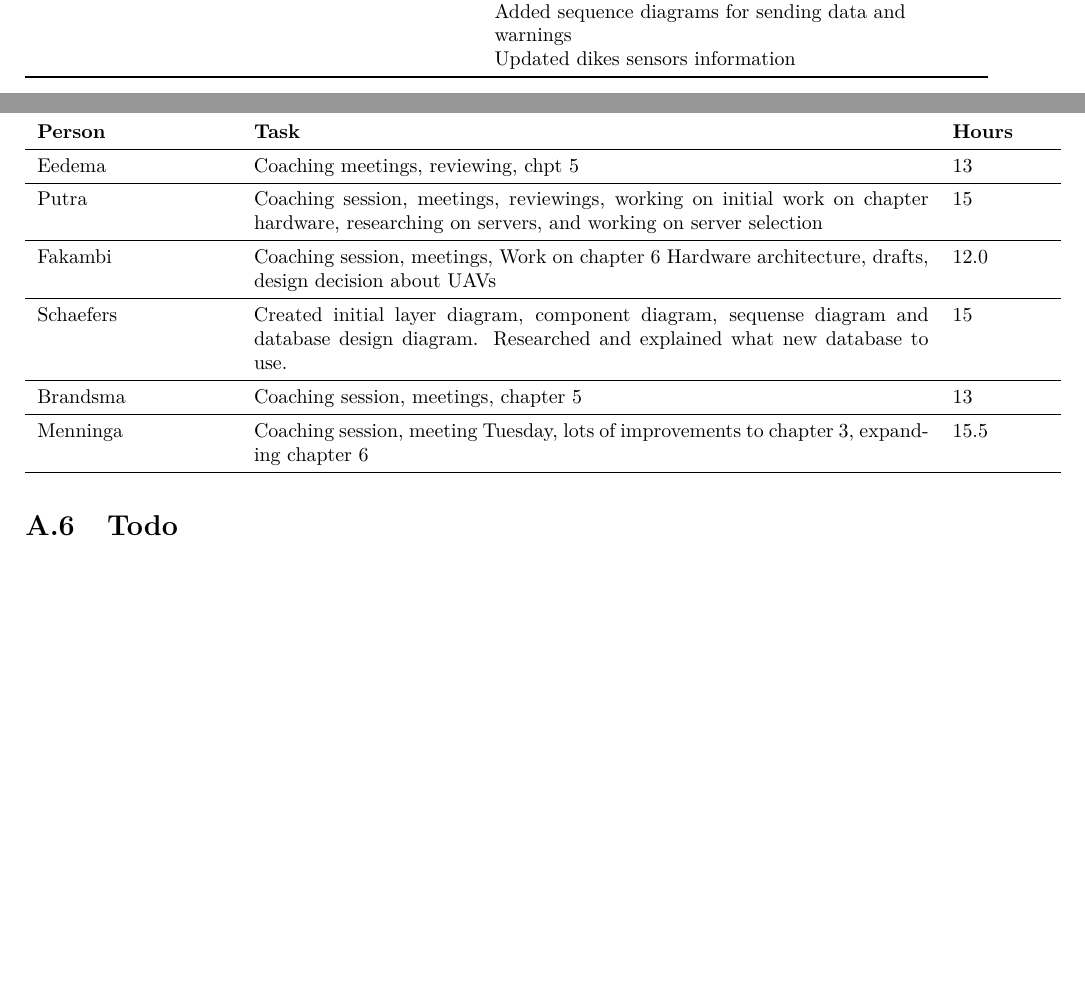
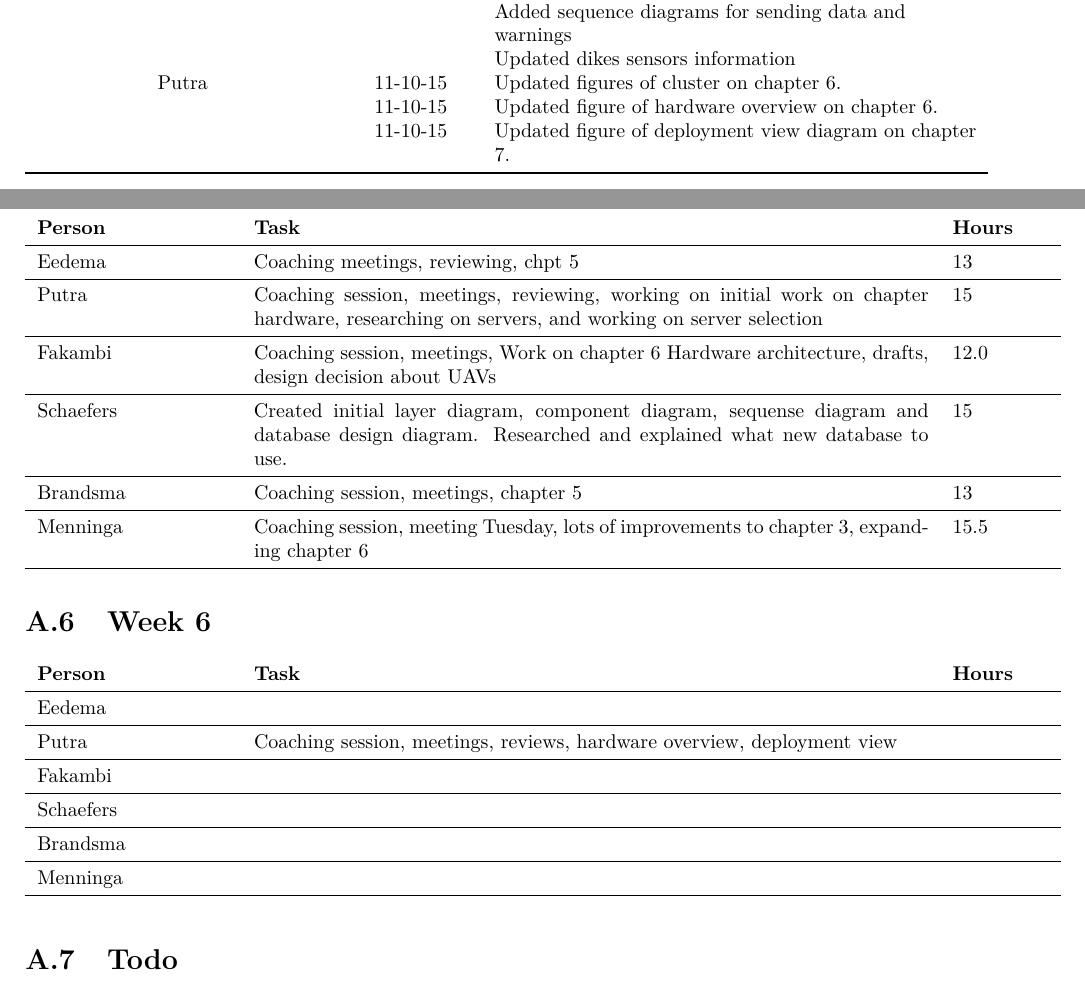
Before and after one commit to jeroenbrandsma/SA3, a LaTeX thesis (report.tex, which reads 0-predocument/authorRevisionpage.tex, appendices/timetracking.tex): two parts of pages 3 and 72 of 74, joined at a grey line, cut so that both start at the same text. Compiled offline with pdfLaTeX.

Commit message:
revision page and timetracking for this week

```diff
--- a/0-predocument/authorRevisionpage.tex
+++ b/0-predocument/authorRevisionpage.tex
@@ -87,6 +87,10 @@
         & Menninga  & 11-10-15 & Updated use case about warning citizens \\
         &           &          & Added sequence diagrams for sending data and warnings \\
         &           &          & Updated dikes sensors information \\
+        & Putra     & 11-10-15 & Updated figures of cluster on chapter 6.\\
+        &           & 11-10-15 & Updated figure of hardware overview on chapter 6.\\
+        &           & 11-10-15 & Updated figure of deployment view diagram on chapter 7.\\
+        % &           & 11-10-15 & Added artifacts for deployment view on chapter 7.\\
 
     % 7th week
     \bottomrule
--- a/appendices/timetracking.tex
+++ b/appendices/timetracking.tex
@@ -64,9 +64,20 @@
 \begin{tabular}{p{0.2\textwidth} p{0.7\textwidth} p{0.1\textwidth}}
     \textbf{Person} & \textbf{Task} & \textbf{Hours} \\ \midrule
 	Eedema & Coaching meetings, reviewing, chpt 5  & 13 \\ \midrule
-	Putra & Coaching session, meetings, reviewings, working on initial work on chapter hardware, researching on servers, and working on server selection  & 15 \\ \midrule
+	Putra & Coaching session, meetings, reviewing, working on initial work on chapter hardware, researching on servers, and working on server selection  & 15 \\ \midrule
 	Fakambi & Coaching session, meetings, Work on chapter 6 Hardware architecture, drafts, design decision about UAVs & 12.0 \\ \midrule
 	Schaefers & Created initial layer diagram, component diagram, sequense diagram and database design diagram. Researched and explained what new database to use.  & 15\\ \midrule
 	Brandsma & Coaching session, meetings, chapter 5  & 13 \\ \midrule
 	Menninga & Coaching session, meeting Tuesday, lots of improvements to chapter 3, expanding chapter 6 & 15.5 \\ \midrule
 \end{tabular}
+
+\section{Week 6}
+\begin{tabular}{p{0.2\textwidth} p{0.7\textwidth} p{0.1\textwidth}}
+    \textbf{Person} & \textbf{Task} & \textbf{Hours} \\ \midrule
+	Eedema & & \\ \midrule
+	Putra & Coaching session, meetings, reviews, hardware overview, deployment view &  \\ \midrule
+	Fakambi & & \\ \midrule
+	Schaefers &  & \\ \midrule
+	Brandsma & &  \\ \midrule
+	Menninga &  & \\ \midrule
+\end{tabular}
```
